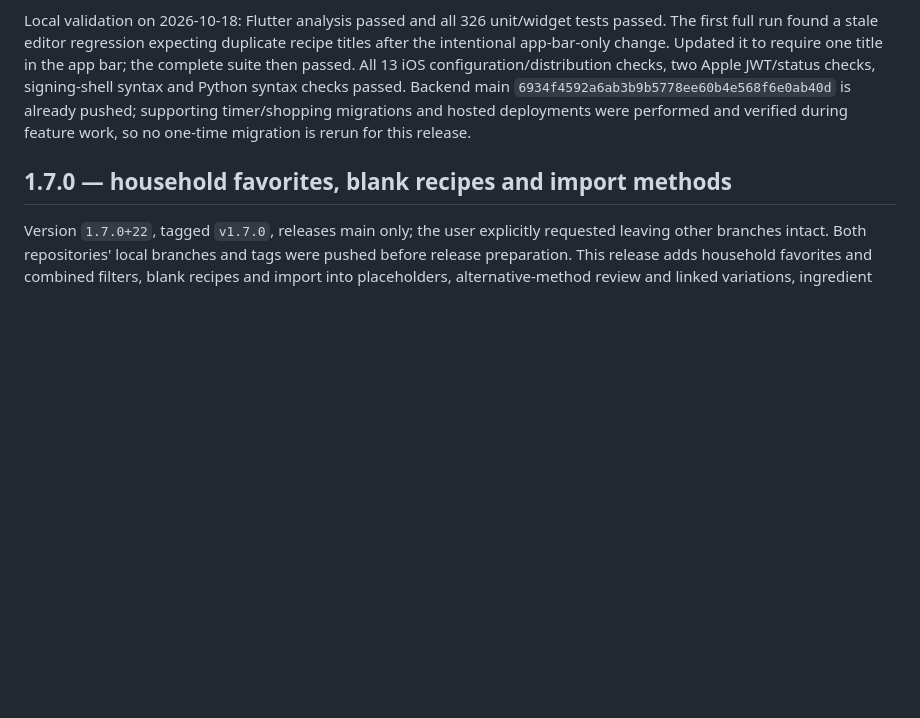
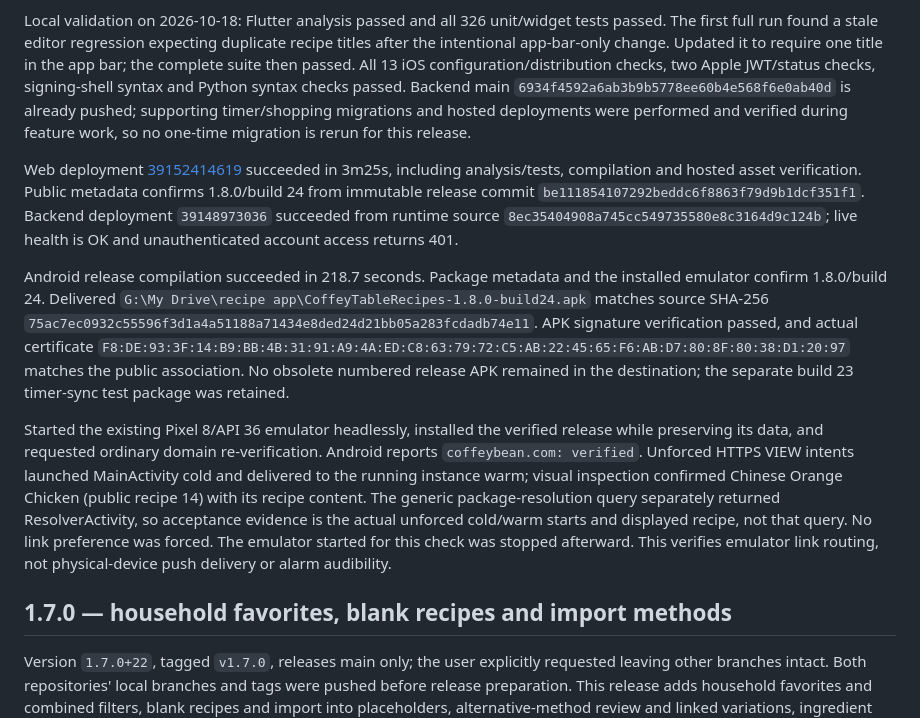
Before and after one commit to agawlbb/coffey-table-recipes, a Markdown page: docs/releases.md, the part around the change. Drawn GitHub-style; blank space fills up the shorter version.

Commit message:
Record 1.8.0 web Android delivery and emulator link verification

```diff
--- a/docs/releases.md
+++ b/docs/releases.md
@@ -54,6 +54,12 @@ Version `1.8.0+24`, tagged `v1.8.0`, releases main in both repositories. Local a
 Firebase Messaging and shared preferences are new dependencies. Review found standard platform/Firebase transport and storage, with no added non-exempt encryption; the existing declaration and France exclusion policy are retained. The iOS release exports a distribution IPA, verifies actual signatures/profiles, production APNs, application identity and hosted universal-link association before the existing Xcode upload. Physical-device push delivery, background timing and audibility require device acceptance and are not established by compilation or FCM acceptance. Platform results follow as verified.
 
 Local validation on 2026-10-18: Flutter analysis passed and all 326 unit/widget tests passed. The first full run found a stale editor regression expecting duplicate recipe titles after the intentional app-bar-only change. Updated it to require one title in the app bar; the complete suite then passed. All 13 iOS configuration/distribution checks, two Apple JWT/status checks, signing-shell syntax and Python syntax checks passed. Backend main `6934f4592a6ab3b9b5778ee60b4e568f6e0ab40d` is already pushed; supporting timer/shopping migrations and hosted deployments were performed and verified during feature work, so no one-time migration is rerun for this release.
+
+Web deployment [39152414619](https://github.com/agawlbb/coffey-table-recipes/actions/runs/39152414619) succeeded in 3m25s, including analysis/tests, compilation and hosted asset verification. Public metadata confirms 1.8.0/build 24 from immutable release commit `be111854107292beddc6f8863f79d9b1dcf351f1`. Backend deployment `39148973036` succeeded from runtime source `8ec35404908a745cc549735580e8c3164d9c124b`; live health is OK and unauthenticated account access returns 401.
+
+Android release compilation succeeded in 218.7 seconds. Package metadata and the installed emulator confirm 1.8.0/build 24. Delivered `G:\My Drive\recipe app\CoffeyTableRecipes-1.8.0-build24.apk` matches source SHA-256 `75ac7ec0932c55596f3d1a4a51188a71434e8ded24d21bb05a283fcdadb74e11`. APK signature verification passed, and actual certificate `F8:DE:93:3F:14:B9:BB:4B:31:91:A9:4A:ED:C8:63:79:72:C5:AB:22:45:65:F6:AB:D7:80:8F:80:38:D1:20:97` matches the public association. No obsolete numbered release APK remained in the destination; the separate build 23 timer-sync test package was retained.
+
+Started the existing Pixel 8/API 36 emulator headlessly, installed the verified release while preserving its data, and requested ordinary domain re-verification. Android reports `coffeybean.com: verified`. Unforced HTTPS VIEW intents launched MainActivity cold and delivered to the running instance warm; visual inspection confirmed Chinese Orange Chicken (public recipe 14) with its recipe content. The generic package-resolution query separately returned ResolverActivity, so acceptance evidence is the actual unforced cold/warm starts and displayed recipe, not that query. No link preference was forced. The emulator started for this check was stopped afterward. This verifies emulator link routing, not physical-device push delivery or alarm audibility.
 
 ## 1.7.0 — household favorites, blank recipes and import methods
 
```
